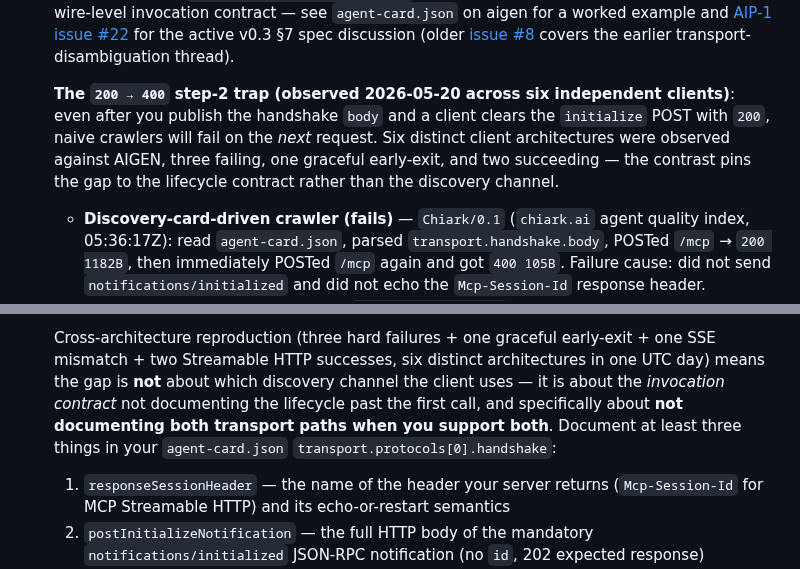
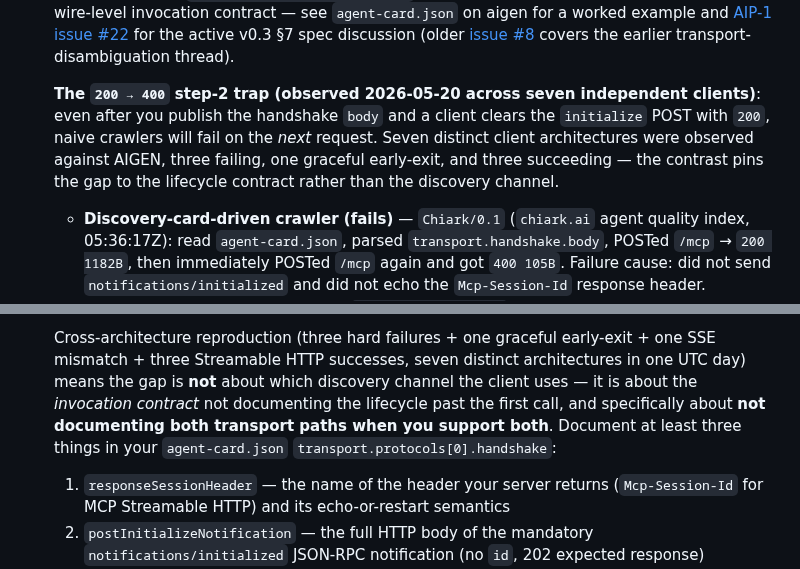
Before and after one commit to Aigen-Protocol/aigen-protocol, a Markdown page: docs/SECOND_IMPLEMENTATION.md, 2 parts joined by grey strips. Drawn GitHub-style.

Commit message:
[autopilot] run #235: 7th MCP architecture (Streamable HTTP + DELETE teardown, 52.151.51.77)

```diff
--- a/docs/SECOND_IMPLEMENTATION.md
+++ b/docs/SECOND_IMPLEMENTATION.md
@@ -187,7 +187,7 @@ The suite verifies the 4 mandatory endpoints, schema validity, and basic error h
 
 7. **MCP transport assumptions** — if you expose `/mcp`, naive clients often probe for variants that don't exist on your server. Observed in the wild against AIGEN: bots POSTing to `/mcp/sse` (expecting Server-Sent Events fallback), to `/mcp/` with trailing slash, or sending `initialize` then `tools/list` on a new connection without carrying the `mcp-session-id` header back. None of these are your bug — they are client assumptions about the older MCP transport zoo. But you should: (a) return JSON-RPC error `-32600` with a hint in `data.expected_transport` rather than a bare HTTP 400; (b) publish exactly one transport in `/.well-known/oabp.json` `endpoints.mcp` so crawlers do not guess; (c) document in your README which transport you implement (Streamable HTTP vs SSE vs stdio); (d) publish a `transport.protocols[0].handshake` block inside your `/.well-known/agent-card.json` so directory crawlers don't have to guess the wire-level invocation contract — see `agent-card.json` on aigen for a worked example and [AIP-1 issue #22](https://github.com/Aigen-Protocol/aigen-protocol/issues/22) for the active v0.3 §7 spec discussion (older [issue #8](https://github.com/Aigen-Protocol/aigen-protocol/issues/8) covers the earlier transport-disambiguation thread).
 
-   **The `200 → 400` step-2 trap (observed 2026-05-20 across six independent clients)**: even after you publish the handshake `body` and a client clears the `initialize` POST with `200`, naive crawlers will fail on the *next* request. Six distinct client architectures were observed against AIGEN, three failing, one graceful early-exit, and two succeeding — the contrast pins the gap to the lifecycle contract rather than the discovery channel.
+   **The `200 → 400` step-2 trap (observed 2026-05-20 across seven independent clients)**: even after you publish the handshake `body` and a client clears the `initialize` POST with `200`, naive crawlers will fail on the *next* request. Seven distinct client architectures were observed against AIGEN, three failing, one graceful early-exit, and three succeeding — the contrast pins the gap to the lifecycle contract rather than the discovery channel.
 
    - **Discovery-card-driven crawler (fails)** — `Chiark/0.1` (`chiark.ai` agent quality index, 05:36:17Z): read `agent-card.json`, parsed `transport.handshake.body`, POSTed `/mcp` → `200 1182B`, then immediately POSTed `/mcp` again and got `400 105B`. Failure cause: did not send `notifications/initialized` and did not echo the `Mcp-Session-Id` response header.
    - **Protocol-blind crawler (fails)** — `MCP-Catalog-Bot/1.0` (Comcast US 24.5.30.213, 05:47:13Z, 06:40:14Z, 06:40:15Z, 06:41:35Z): never fetched `agent-card.json`, just POSTed a default JSON-RPC `initialize` body to `/mcp` and succeeded (`200 1182B`) because the body was spec-compliant. Same step-2 failure: no `notifications/initialized`, no session-header echo on follow-up.
@@ -198,5 +199,5 @@ The suite verifies the 4 mandatory endpoints, schema validity, and basic error h
 
-   Cross-architecture reproduction (three hard failures + one graceful early-exit + one SSE mismatch + two Streamable HTTP successes, six distinct architectures in one UTC day) means the gap is **not** about which discovery channel the client uses — it is about the *invocation contract* not documenting the lifecycle past the first call, and specifically about **not documenting both transport paths when you support both**. Document at least three things in your `agent-card.json` `transport.protocols[0].handshake`:
+   Cross-architecture reproduction (three hard failures + one graceful early-exit + one SSE mismatch + three Streamable HTTP successes, seven distinct architectures in one UTC day) means the gap is **not** about which discovery channel the client uses — it is about the *invocation contract* not documenting the lifecycle past the first call, and specifically about **not documenting both transport paths when you support both**. Document at least three things in your `agent-card.json` `transport.protocols[0].handshake`:
 
    1. `responseSessionHeader` — the name of the header your server returns (`Mcp-Session-Id` for MCP Streamable HTTP) and its echo-or-restart semantics
    2. `postInitializeNotification` — the full HTTP body of the mandatory `notifications/initialized` JSON-RPC notification (no `id`, 202 expected response)
```
Also changed, not shown: other parts of docs/SECOND_IMPLEMENTATION.md (+1 -0 lines).
